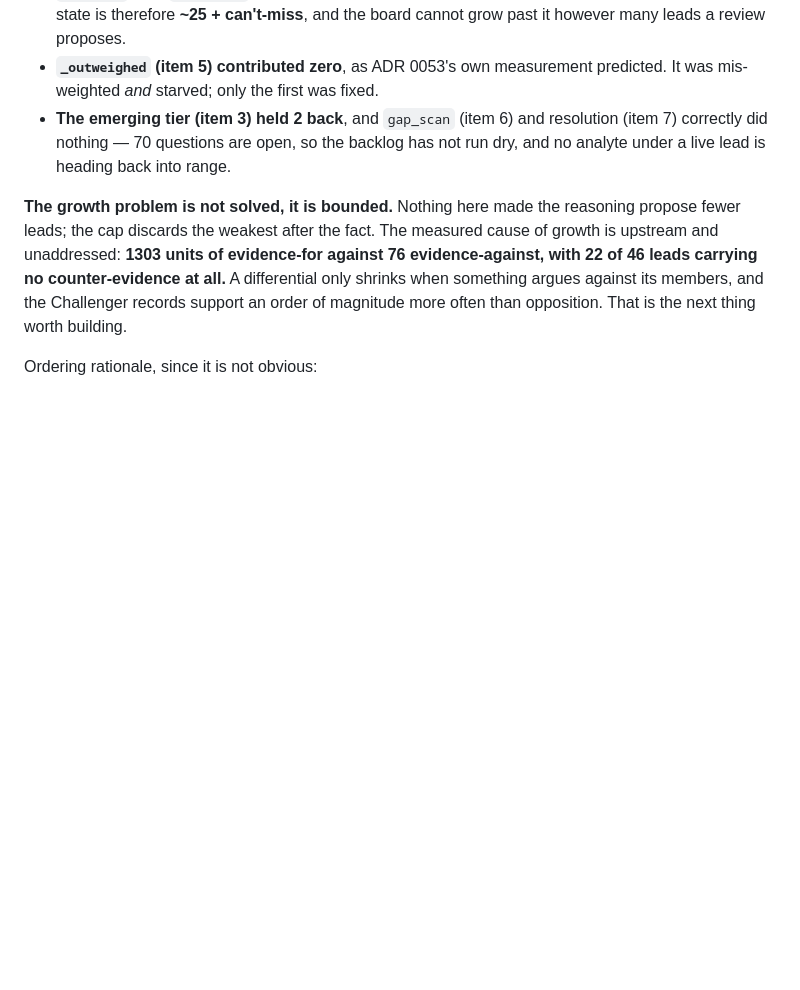
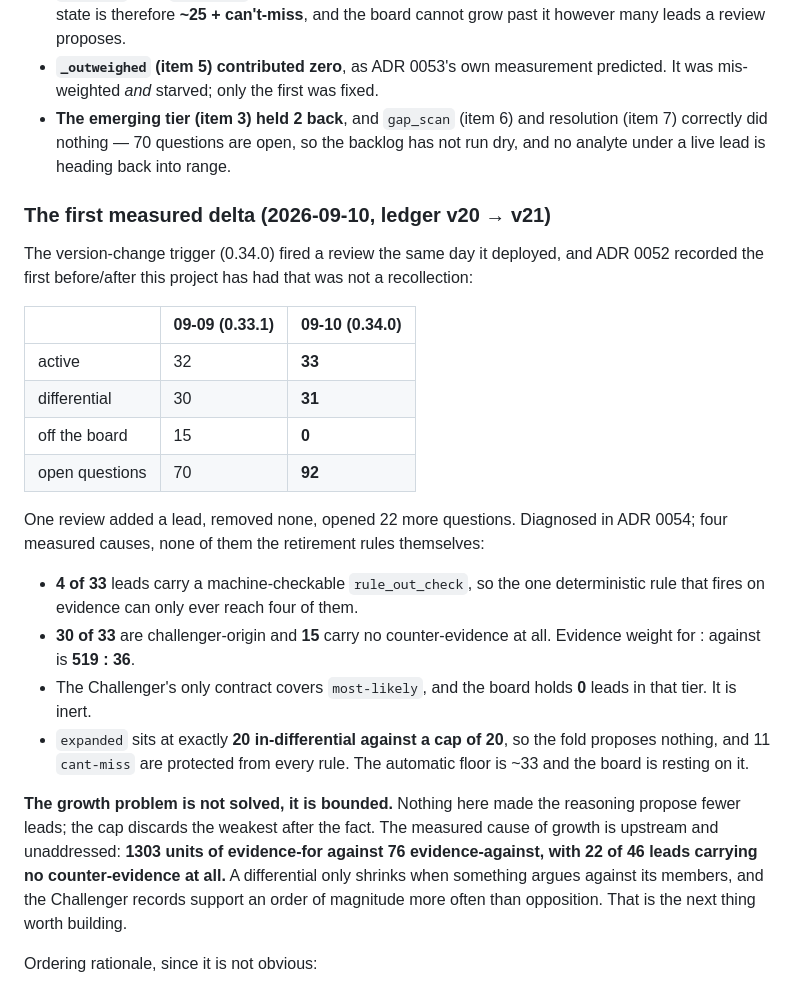
Before and after one commit to dpeterka/a-doc, a Markdown page: PLAN.md, the part around the change. Drawn GitHub-style; blank space fills up the shorter version.

```diff
--- a/PLAN.md
+++ b/PLAN.md
@@ -310,6 +310,32 @@ Read that attribution honestly:
   backlog has not run dry, and no analyte under a live lead is heading back
   into range.
 
+### The first measured delta (2026-09-10, ledger v20 → v21)
+
+The version-change trigger (0.34.0) fired a review the same day it deployed,
+and ADR 0052 recorded the first before/after this project has had that was not
+a recollection:
+
+| | 09-09 (0.33.1) | 09-10 (0.34.0) |
+|---|---|---|
+| active | 32 | **33** |
+| differential | 30 | **31** |
+| off the board | 15 | **0** |
+| open questions | 70 | **92** |
+
+One review added a lead, removed none, opened 22 more questions. Diagnosed in
+ADR 0054; four measured causes, none of them the retirement rules themselves:
+
+- **4 of 33** leads carry a machine-checkable `rule_out_check`, so the one
+  deterministic rule that fires on evidence can only ever reach four of them.
+- **30 of 33** are challenger-origin and **15** carry no counter-evidence at
+  all. Evidence weight for : against is **519 : 36**.
+- The Challenger's only contract covers `most-likely`, and the board holds
+  **0** leads in that tier. It is inert.
+- `expanded` sits at exactly **20 in-differential against a cap of 20**, so
+  the fold proposes nothing, and 11 `cant-miss` are protected from every rule.
+  The automatic floor is ~33 and the board is resting on it.
+
 **The growth problem is not solved, it is bounded.** Nothing here made the
 reasoning propose fewer leads; the cap discards the weakest after the fact.
 The measured cause of growth is upstream and unaddressed: **1303 units of
```
Also changed, not shown: docs/adr/0054-the-challenger-must-pay-for-what-it-proposes.md (added, +194 -0 lines).
